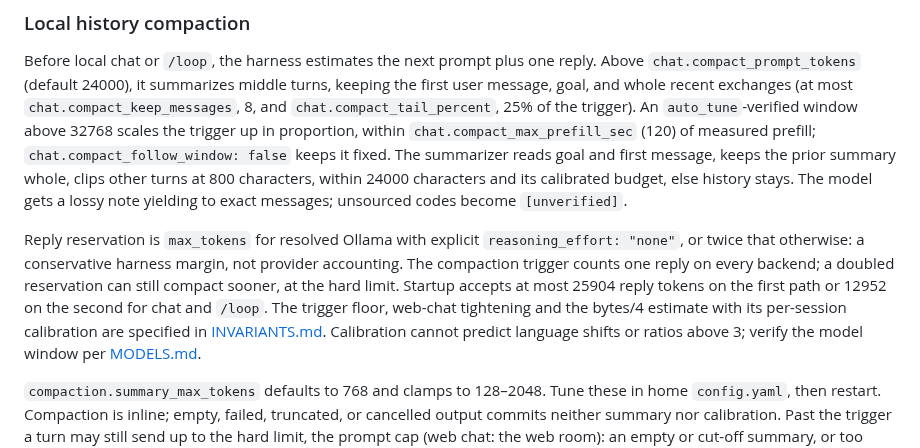
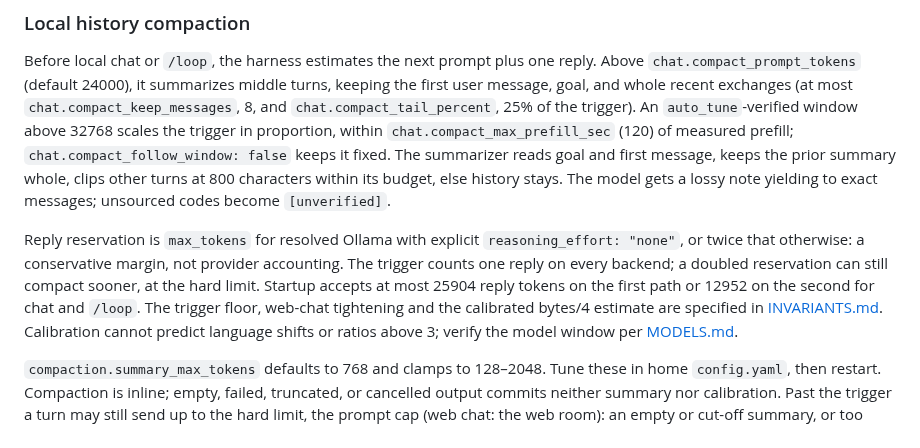
Before and after one commit to cgfixit/CG-agent-harness, a Markdown page: docs/CONSOLE.md, the part around the change. Rendered like a GitHub page.

Commit message:
[fix] - Bring docs/CONSOLE.md back under its word cap by trimming the compaction section
main at 92083af fails invariant_guard::markdown_stays_on_the_docs_budget:
CONSOLE.md has 5963 words against its 5957 cap (#527 and #531 both added
words). This branch adds 3 more. Cut ten words from the compaction section
that restated INVARIANTS.md (the 24000-character summary budget, the
calibration wording) or were redundant ("up", "harness", "compaction").
No cap is raised; the guard passes at the new count.

Co-Authored-By: Claude Opus 5.5 <noreply@anthropic.com>
Claude-Session: https://claude.ai/code/session_01TWtcZUtMJ126Bxjz6WHLic

```diff
--- a/docs/CONSOLE.md
+++ b/docs/CONSOLE.md
@@ -583,19 +583,19 @@ one reply. Above
 `chat.compact_prompt_tokens` (default 24000), it summarizes middle turns,
 keeping the first user message, goal, and whole recent exchanges (at most
 `chat.compact_keep_messages`, 8, and `chat.compact_tail_percent`, 25% of the
-trigger). An `auto_tune`-verified window above 32768 scales the trigger up in
+trigger). An `auto_tune`-verified window above 32768 scales the trigger in
 proportion, within `chat.compact_max_prefill_sec` (120) of measured prefill;
 `chat.compact_follow_window: false` keeps it fixed. The summarizer reads goal and first message, keeps the prior summary
-whole, clips other turns at 800 characters, within 24000 characters and its
-calibrated budget, else history stays. The model gets a lossy note yielding to
+whole, clips other turns at 800 characters within its budget, else history
+stays. The model gets a lossy note yielding to
 exact messages; unsourced codes become `[unverified]`.
 
 Reply reservation is `max_tokens` for resolved Ollama with explicit
-`reasoning_effort: "none"`, or twice that otherwise: a conservative harness
-margin, not provider accounting. The compaction trigger counts one reply on every
+`reasoning_effort: "none"`, or twice that otherwise: a conservative
+margin, not provider accounting. The trigger counts one reply on every
 backend; a doubled reservation can still compact sooner, at the hard limit. Startup accepts at most 25904 reply tokens on
 the first path or 12952 on the second for chat and `/loop`. The trigger floor,
-web-chat tightening and the bytes/4 estimate with its per-session calibration
+web-chat tightening and the calibrated bytes/4 estimate
 are specified in
 [INVARIANTS.md](../INVARIANTS.md#local-chat-compaction-preserves-goal-and-the-first-user-turn).
 Calibration cannot predict language shifts or ratios above 3; verify the
```
